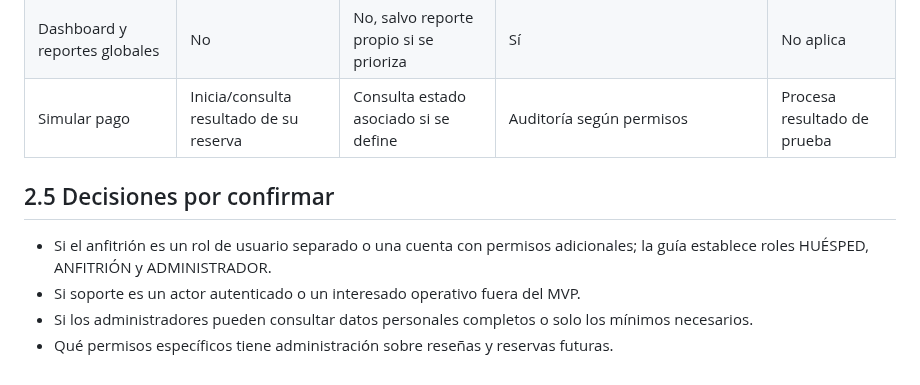
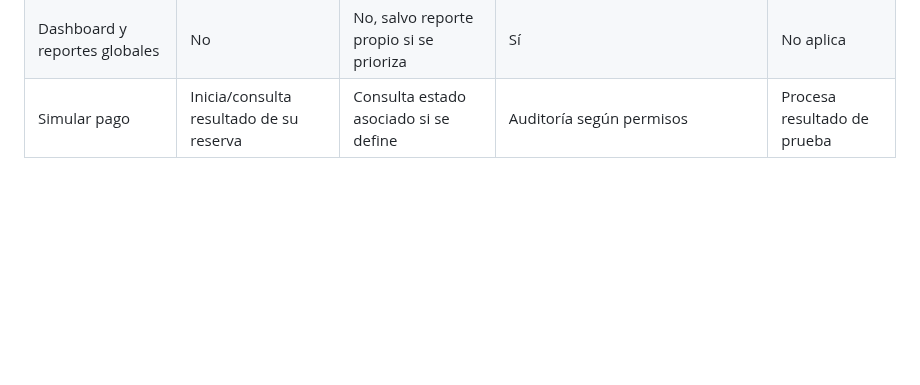
Before and after one commit to Rocky72153/marketplace-alojamientos, a Markdown page: docs/entrega-1/02-actores-interesados.md, the part around the change. Drawn GitHub-style; blank space fills up the shorter version.

Commit message:
docs(entrega-1): elimina decisiones ya ratificadas

```diff
--- a/docs/entrega-1/02-actores-interesados.md
+++ b/docs/entrega-1/02-actores-interesados.md
@@ -47,10 +47,3 @@ La guía solicita distinguir actores que interactúan directamente, interesados,
 | Reseñas | Escribe según reserva completada | Consulta las publicadas | Modera/oculta | No aplica |
 | Dashboard y reportes globales | No | No, salvo reporte propio si se prioriza | Sí | No aplica |
 | Simular pago | Inicia/consulta resultado de su reserva | Consulta estado asociado si se define | Auditoría según permisos | Procesa resultado de prueba |
-
-## 2.5 Decisiones por confirmar
-
-- Si el anfitrión es un rol de usuario separado o una cuenta con permisos adicionales; la guía establece roles HUÉSPED, ANFITRIÓN y ADMINISTRADOR.
-- Si soporte es un actor autenticado o un interesado operativo fuera del MVP.
-- Si los administradores pueden consultar datos personales completos o solo los mínimos necesarios.
-- Qué permisos específicos tiene administración sobre reseñas y reservas futuras.
```
